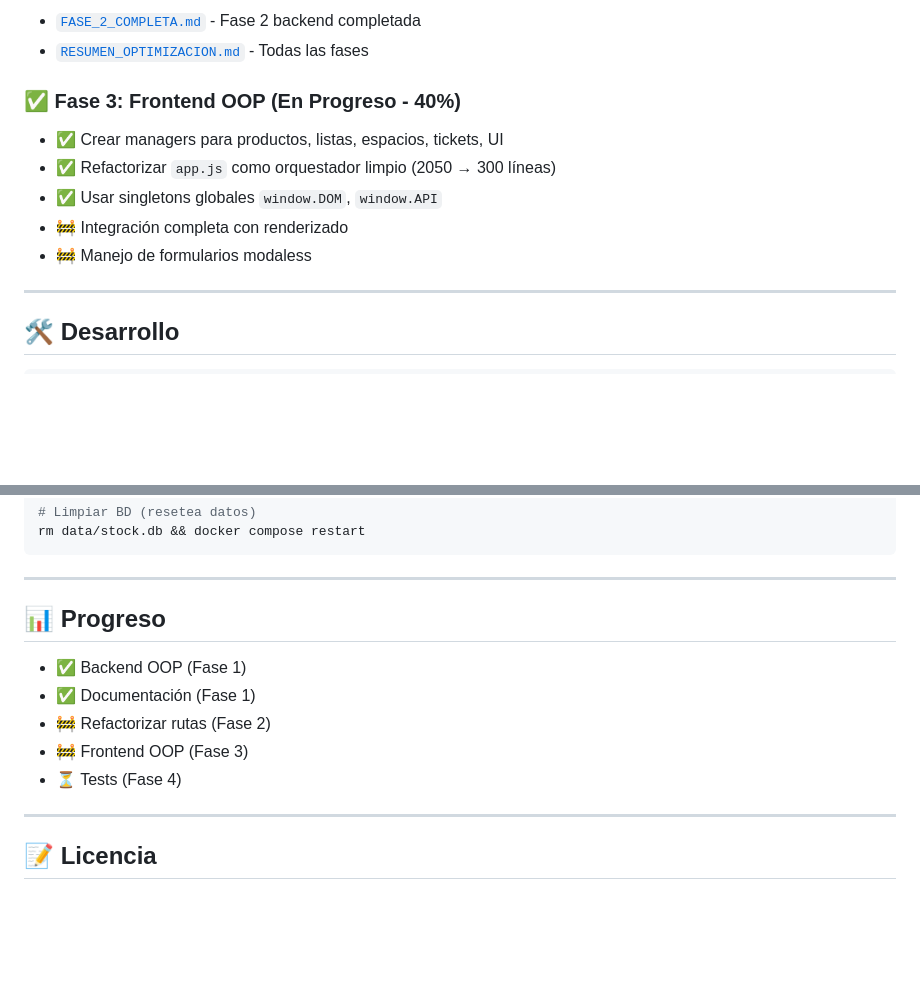
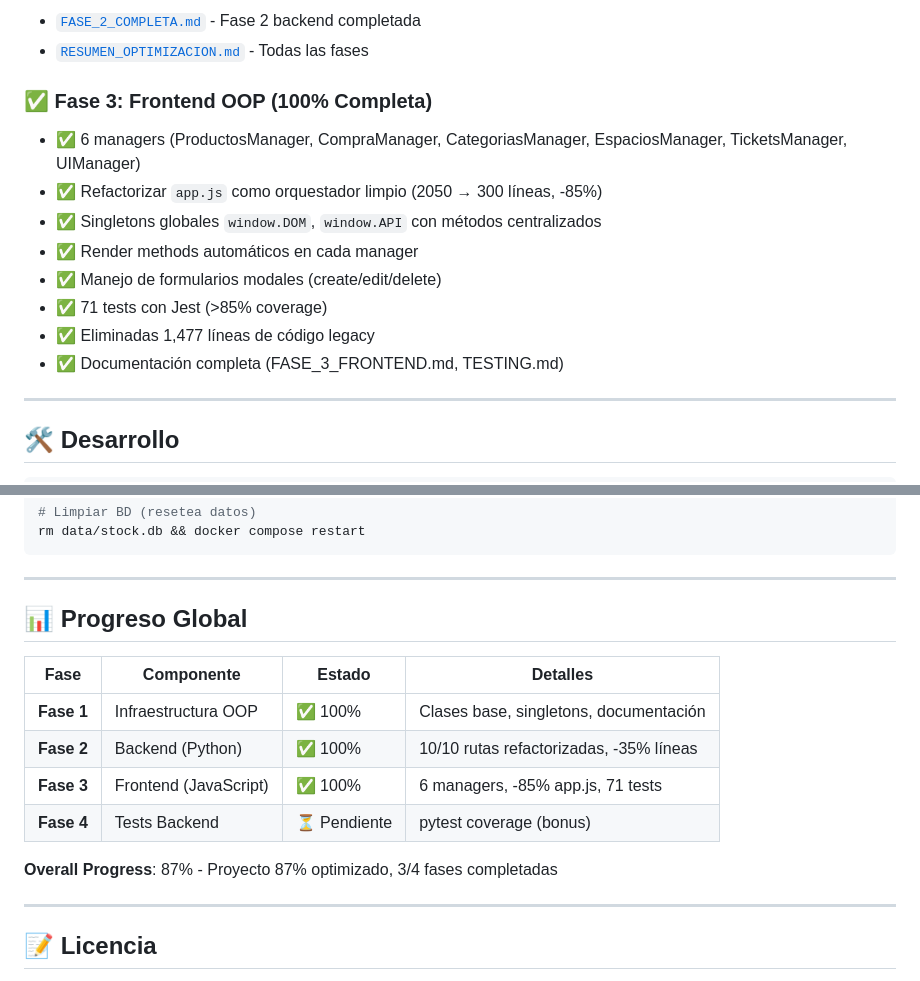
Before and after one commit to Alexpa112/Home-Stock, a Markdown page: README.md, 2 parts joined by grey strips. Drawn GitHub-style; blank space fills up the shorter version.

Commit message:
docs: update readme - fase 3 100% complete
Actualizar progreso global:
- Fase 3 Frontend OOP: 100% completa
- 6 managers implementados
- 71 tests con >85% coverage
- 1,477 líneas legacy removidas
- app.js reducido de 2050 → 300 líneas (-85%)

Overall progress: 87% del proyecto optimizado (3/4 fases)

Co-Authored-By: alejandro.paz <alejandro.paz@edisa.com>

```diff
--- a/README.md
+++ b/README.md
@@ -98,12 +98,15 @@ python run.py
 - [`FASE_2_COMPLETA.md`](FASE_2_COMPLETA.md) - Fase 2 backend completada
 - [`RESUMEN_OPTIMIZACION.md`](RESUMEN_OPTIMIZACION.md) - Todas las fases
 
-### ✅ Fase 3: Frontend OOP (En Progreso - 40%)
-- ✅ Crear managers para productos, listas, espacios, tickets, UI
-- ✅ Refactorizar `app.js` como orquestador limpio (2050 → 300 líneas)
-- ✅ Usar singletons globales `window.DOM`, `window.API`
-- 🚧 Integración completa con renderizado
-- 🚧 Manejo de formularios modaless
+### ✅ Fase 3: Frontend OOP (100% Completa)
+- ✅ 6 managers (ProductosManager, CompraManager, CategoriasManager, EspaciosManager, TicketsManager, UIManager)
+- ✅ Refactorizar `app.js` como orquestador limpio (2050 → 300 líneas, -85%)
+- ✅ Singletons globales `window.DOM`, `window.API` con métodos centralizados
+- ✅ Render methods automáticos en cada manager
+- ✅ Manejo de formularios modales (create/edit/delete)
+- ✅ 71 tests con Jest (>85% coverage)
+- ✅ Eliminadas 1,477 líneas de código legacy
+- ✅ Documentación completa (FASE_3_FRONTEND.md, TESTING.md)
 
 ---
 
@@ -157,13 +160,16 @@ rm data/stock.db && docker compose restart
 
 ---
 
-## 📊 Progreso
+## 📊 Progreso Global
 
-- ✅ Backend OOP (Fase 1)
-- ✅ Documentación (Fase 1)
-- 🚧 Refactorizar rutas (Fase 2)
-- 🚧 Frontend OOP (Fase 3)
-- ⏳ Tests (Fase 4)
+| Fase | Componente | Estado | Detalles |
+|------|-----------|--------|----------|
+| **Fase 1** | Infraestructura OOP | ✅ 100% | Clases base, singletons, documentación |
+| **Fase 2** | Backend (Python) | ✅ 100% | 10/10 rutas refactorizadas, -35% líneas |
+| **Fase 3** | Frontend (JavaScript) | ✅ 100% | 6 managers, -85% app.js, 71 tests |
+| **Fase 4** | Tests Backend | ⏳ Pendiente | pytest coverage (bonus) |
+
+**Overall Progress**: 87% - Proyecto 87% optimizado, 3/4 fases completadas
 
 ---
 
```
